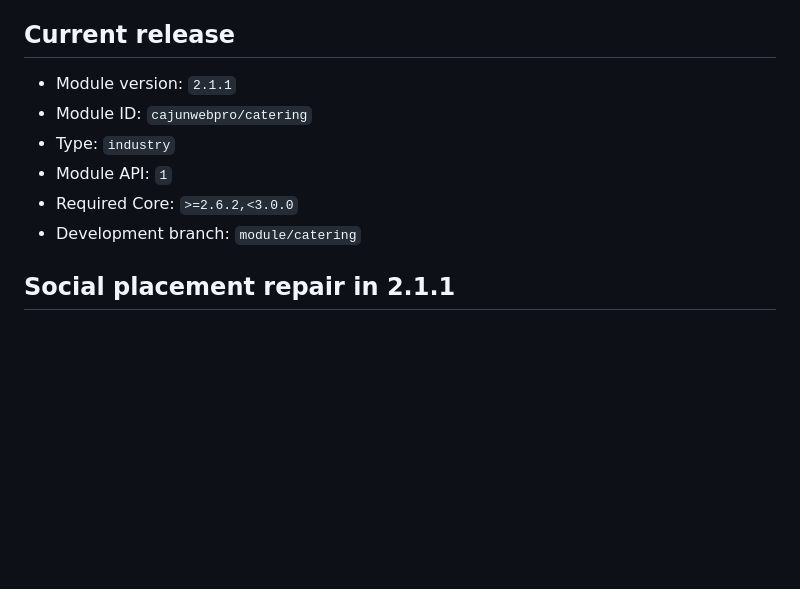
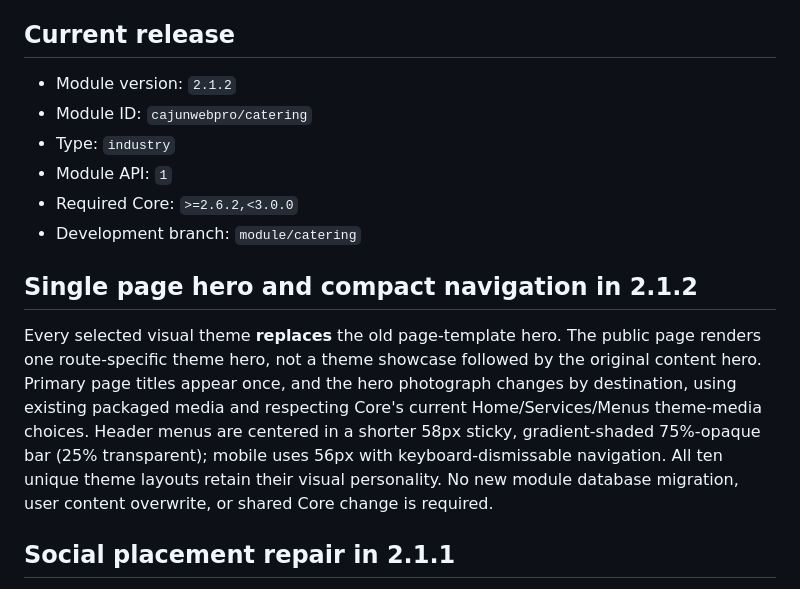
Before and after one commit to afterburn25/Core_Mods, a Markdown page: modules/industry-catering/README.md, the part around the change. Drawn GitHub-style; blank space fills up the shorter version.

Commit message:
Document Catering 2.1.2 single-hero design and migration-free upgrade

```diff
--- a/modules/industry-catering/README.md
+++ b/modules/industry-catering/README.md
@@ -9,12 +9,24 @@ adoption of [Cajun Web Pro Module Rules v1.1](../../MOD_RULES.md).
 
 ## Current release
 
-- Module version: `2.1.1`
+- Module version: `2.1.2`
 - Module ID: `cajunwebpro/catering`
 - Type: `industry`
 - Module API: `1`
 - Required Core: `>=2.6.2,<3.0.0`
 - Development branch: `module/catering`
+
+## Single page hero and compact navigation in 2.1.2
+
+Every selected visual theme **replaces** the old page-template hero. The public
+page renders one route-specific theme hero, not a theme showcase followed by
+the original content hero. Primary page titles appear once, and the hero
+photograph changes by destination, using existing packaged media and respecting
+Core's current Home/Services/Menus theme-media choices. Header menus are
+centered in a shorter 58px sticky, gradient-shaded 75%-opaque bar (25%
+transparent); mobile uses 56px with keyboard-dismissable navigation. All ten
+unique theme layouts retain their visual personality. No new module database
+migration, user content overwrite, or shared Core change is required.
 
 ## Social placement repair in 2.1.1
 
```
